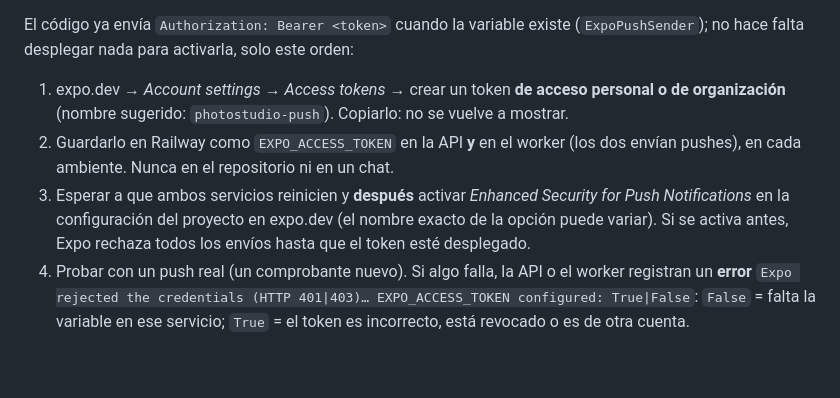
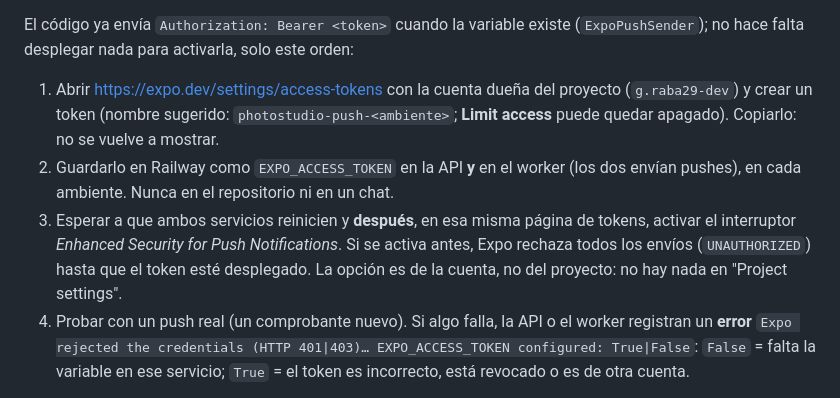
Before and after one commit to gramirez29/PhotoStudio, a Markdown page: docs/PushNotifications.md, the part around the change. Drawn GitHub-style; blank space fills up the shorter version.

Commit message:
docs(push): fix where Expo enhanced security is enabled
Co-Authored-By: Claude Sonnet 5.5 <noreply@anthropic.com>

```diff
--- a/docs/PushNotifications.md
+++ b/docs/PushNotifications.md
@@ -203,9 +203,9 @@ Todas exigen sesión y se acotan al fotógrafo del token (CLAUDE.md §7.1).
 
 El código ya envía `Authorization: Bearer <token>` cuando la variable existe (`ExpoPushSender`); no hace falta desplegar nada para activarla, solo este orden:
 
-1. expo.dev → *Account settings* → *Access tokens* → crear un token **de acceso personal o de organización** (nombre sugerido: `photostudio-push`). Copiarlo: no se vuelve a mostrar.
+1. Abrir <https://expo.dev/settings/access-tokens> con la cuenta dueña del proyecto (`g.raba29-dev`) y crear un token (nombre sugerido: `photostudio-push-<ambiente>`; **Limit access** puede quedar apagado). Copiarlo: no se vuelve a mostrar.
 2. Guardarlo en Railway como `EXPO_ACCESS_TOKEN` en la API **y** en el worker (los dos envían pushes), en cada ambiente. Nunca en el repositorio ni en un chat.
-3. Esperar a que ambos servicios reinicien y **después** activar *Enhanced Security for Push Notifications* en la configuración del proyecto en expo.dev (el nombre exacto de la opción puede variar). Si se activa antes, Expo rechaza todos los envíos hasta que el token esté desplegado.
+3. Esperar a que ambos servicios reinicien y **después**, en esa misma página de tokens, activar el interruptor *Enhanced Security for Push Notifications*. Si se activa antes, Expo rechaza todos los envíos (`UNAUTHORIZED`) hasta que el token esté desplegado. La opción es de la cuenta, no del proyecto: no hay nada en "Project settings".
 4. Probar con un push real (un comprobante nuevo). Si algo falla, la API o el worker registran un **error** `Expo rejected the credentials (HTTP 401|403)… EXPO_ACCESS_TOKEN configured: True|False`: `False` = falta la variable en ese servicio; `True` = el token es incorrecto, está revocado o es de otra cuenta.
 
 Para rotarlo: crear un token nuevo, ponerlo en Railway (API y worker), esperar el reinicio y revocar el anterior en expo.dev.
```
